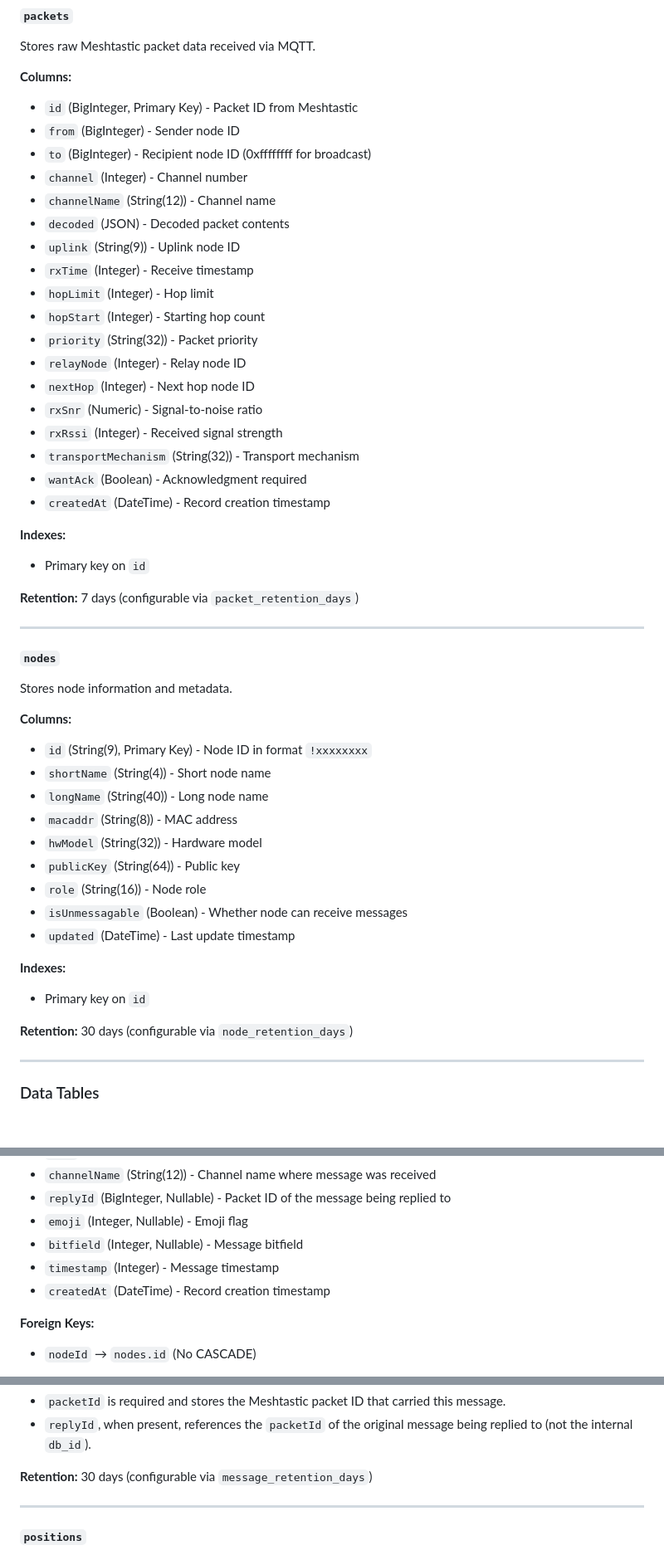
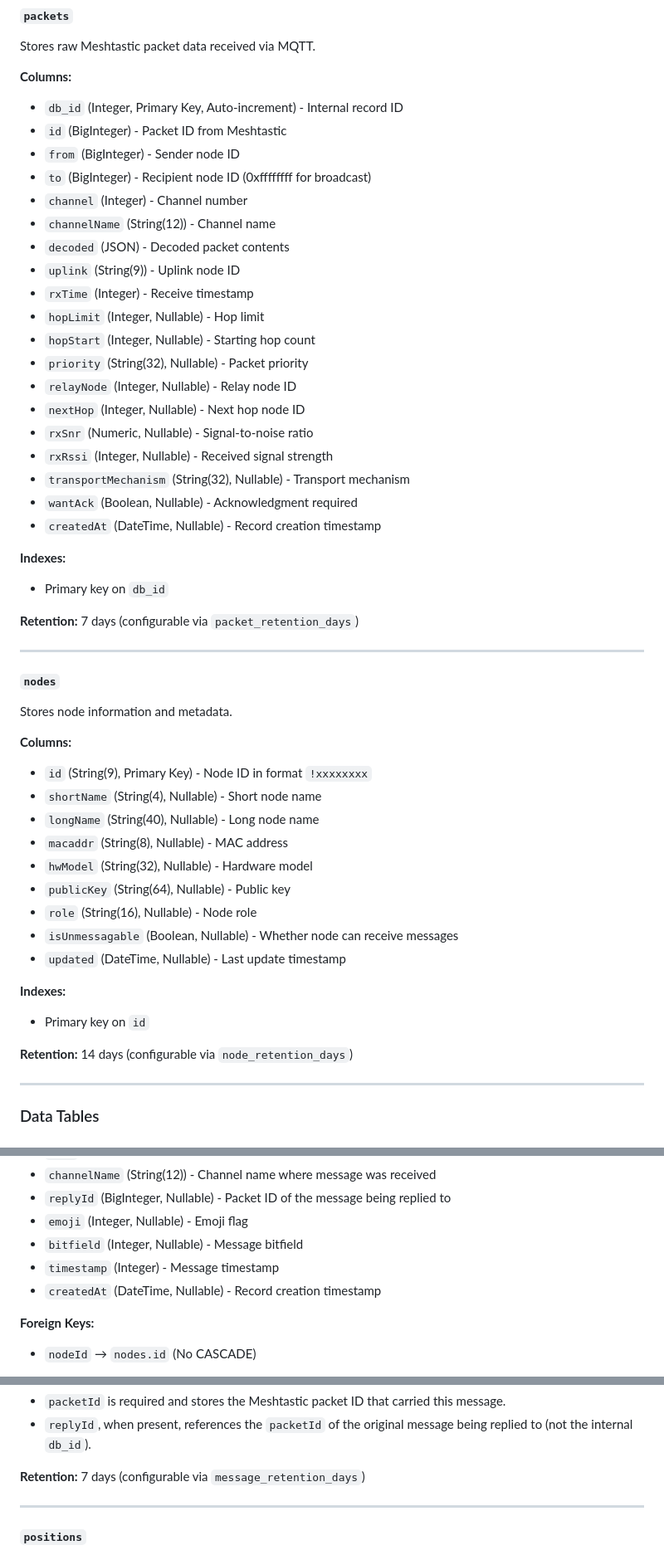
Before and after one commit to bpetrikovics/meshwatcher, a Markdown page: docs/Database.md, 3 parts joined by grey strips. Shown at 83% size. Drawn GitHub-style.

```diff
--- a/docs/Database.md
+++ b/docs/Database.md
@@ -16,7 +16,8 @@ MeshWatcher uses a MySQL database to store Meshtastic packet data, node informat
 Stores raw Meshtastic packet data received via MQTT.
 
 **Columns:**
-- `id` (BigInteger, Primary Key) - Packet ID from Meshtastic
+- `db_id` (Integer, Primary Key, Auto-increment) - Internal record ID
+- `id` (BigInteger) - Packet ID from Meshtastic
 - `from` (BigInteger) - Sender node ID
 - `to` (BigInteger) - Recipient node ID (0xffffffff for broadcast)
 - `channel` (Integer) - Channel number
@@ -24,19 +25,19 @@ Stores raw Meshtastic packet data received via MQTT.
 - `decoded` (JSON) - Decoded packet contents
 - `uplink` (String(9)) - Uplink node ID
 - `rxTime` (Integer) - Receive timestamp
-- `hopLimit` (Integer) - Hop limit
-- `hopStart` (Integer) - Starting hop count
-- `priority` (String(32)) - Packet priority
-- `relayNode` (Integer) - Relay node ID
-- `nextHop` (Integer) - Next hop node ID
-- `rxSnr` (Numeric) - Signal-to-noise ratio
-- `rxRssi` (Integer) - Received signal strength
-- `transportMechanism` (String(32)) - Transport mechanism
-- `wantAck` (Boolean) - Acknowledgment required
-- `createdAt` (DateTime) - Record creation timestamp
+- `hopLimit` (Integer, Nullable) - Hop limit
+- `hopStart` (Integer, Nullable) - Starting hop count
+- `priority` (String(32), Nullable) - Packet priority
+- `relayNode` (Integer, Nullable) - Relay node ID
+- `nextHop` (Integer, Nullable) - Next hop node ID
+- `rxSnr` (Numeric, Nullable) - Signal-to-noise ratio
+- `rxRssi` (Integer, Nullable) - Received signal strength
+- `transportMechanism` (String(32), Nullable) - Transport mechanism
+- `wantAck` (Boolean, Nullable) - Acknowledgment required
+- `createdAt` (DateTime, Nullable) - Record creation timestamp
 
 **Indexes:**
-- Primary key on `id`
+- Primary key on `db_id`
 
 **Retention:** 7 days (configurable via `packet_retention_days`)
 
@@ -47,19 +48,19 @@ Stores node information and metadata.
 
 **Columns:**
 - `id` (String(9), Primary Key) - Node ID in format `!xxxxxxxx`
-- `shortName` (String(4)) - Short node name
-- `longName` (String(40)) - Long node name
-- `macaddr` (String(8)) - MAC address
-- `hwModel` (String(32)) - Hardware model
-- `publicKey` (String(64)) - Public key
-- `role` (String(16)) - Node role
-- `isUnmessagable` (Boolean) - Whether node can receive messages
-- `updated` (DateTime) - Last update timestamp
+- `shortName` (String(4), Nullable) - Short node name
+- `longName` (String(40), Nullable) - Long node name
+- `macaddr` (String(8), Nullable) - MAC address
+- `hwModel` (String(32), Nullable) - Hardware model
+- `publicKey` (String(64), Nullable) - Public key
+- `role` (String(16), Nullable) - Node role
+- `isUnmessagable` (Boolean, Nullable) - Whether node can receive messages
+- `updated` (DateTime, Nullable) - Last update timestamp
 
 **Indexes:**
 - Primary key on `id`
 
-**Retention:** 30 days (configurable via `node_retention_days`)
+**Retention:** 14 days (configurable via `node_retention_days`)
 
 ---
 
@@ -78,7 +79,7 @@ Stores text messages sent between nodes.
 - `emoji` (Integer, Nullable) - Emoji flag
 - `bitfield` (Integer, Nullable) - Message bitfield
 - `timestamp` (Integer) - Message timestamp
-- `createdAt` (DateTime) - Record creation timestamp
+- `createdAt` (DateTime, Nullable) - Record creation timestamp
 
 **Foreign Keys:**
 - `nodeId` → `nodes.id` (No CASCADE)
@@ -92,7 +93,7 @@ Stores text messages sent between nodes.
 - `packetId` is required and stores the Meshtastic packet ID that carried this message.
 - `replyId`, when present, references the `packetId` of the original message being replied to (not the internal `db_id`).
 
-**Retention:** 30 days (configurable via `message_retention_days`)
+**Retention:** 7 days (configurable via `message_retention_days`)
 
 ---
 
```
Also changed, not shown: other parts of docs/Database.md (+28 -21 lines).
